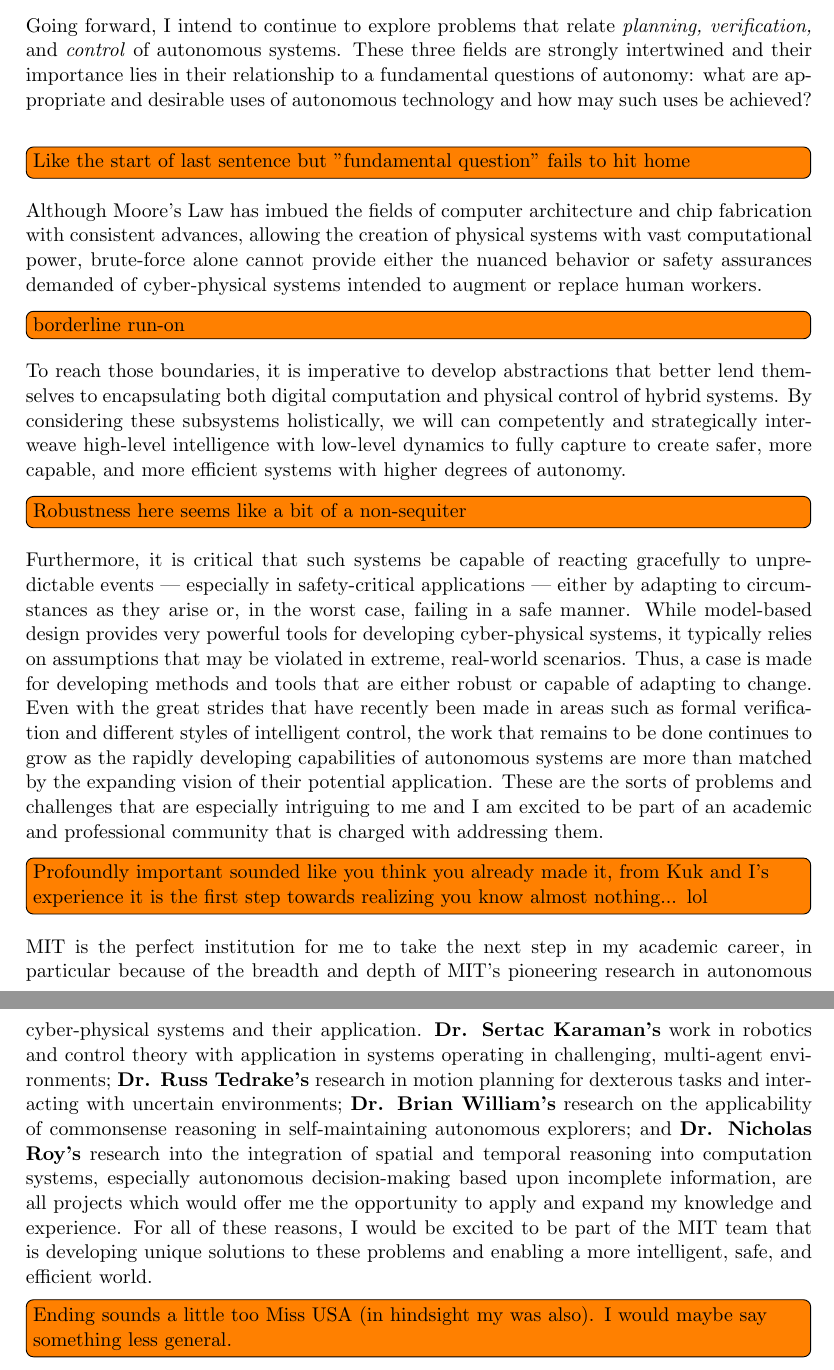
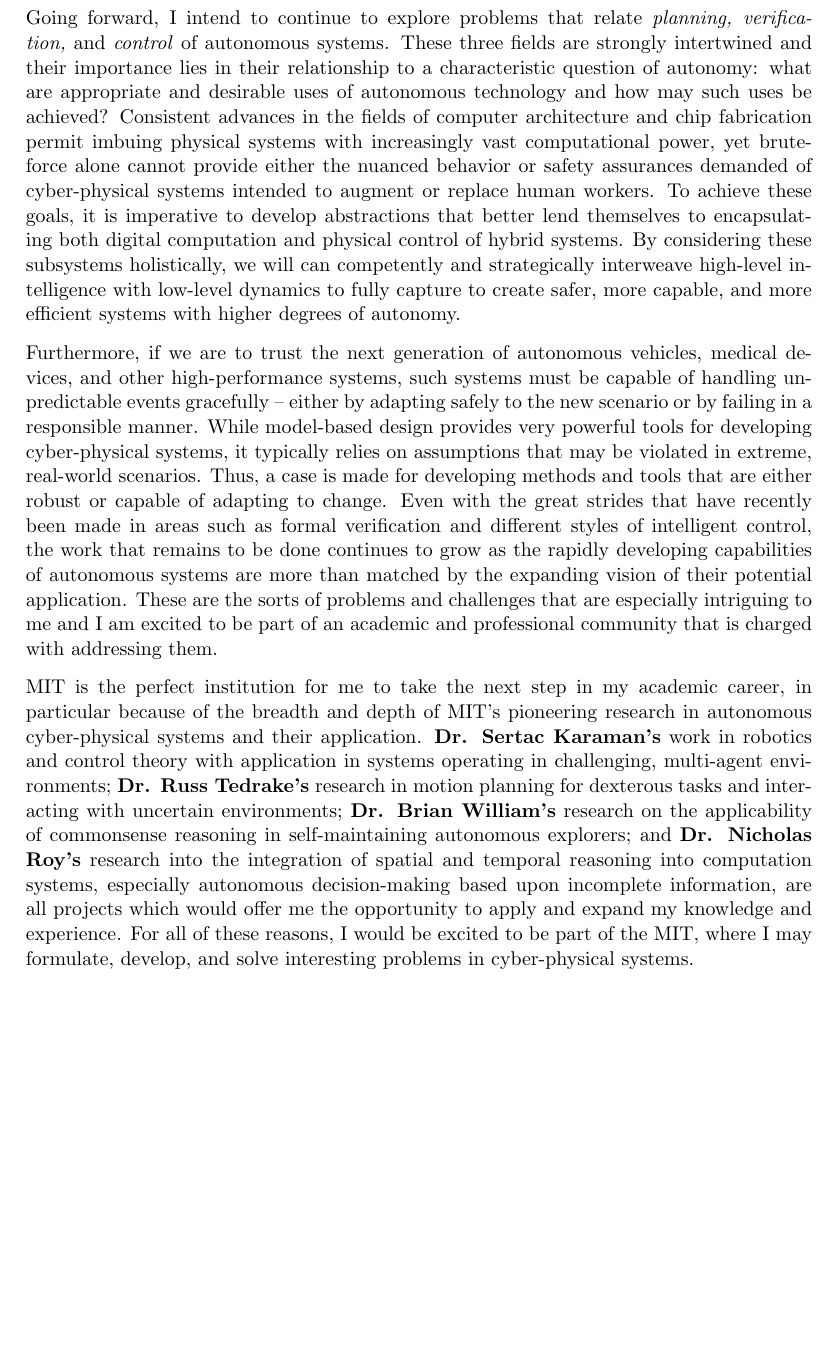
Before and after one commit to mlab-upenn/MOK_working, a LaTeX letter (statement/MIT-v4.tex): two parts of pages 2 and 3 of 3 before the commit and part of page 2 of 2 after it, the two joined at a grey line, cut so that both start at the same text, the shorter picture padded with empty space. Compiled offline with pdfLaTeX.

Commit message:
ii-V-I changes

```diff
--- a/statement/MIT-v4.tex
+++ b/statement/MIT-v4.tex
@@ -29,19 +25,11 @@ Since finding an optimal solution to this problem is NP-Hard and thus intractabl
-For the same reason, in collaboration with Penn’s GRASP lab, I selected my senior design project –- a multi-agent UAV system for post-disaster evaluation –- because it allows me to apply recent results in controller synthesis to the real-world problem of developing a custom interface for planning and analyzing missions for our thermal imaging UAVs.  In one application of our system, disaster response teams will be able to persistently scan areas remotely via UAV on fixed intervals while avoiding the errors of erroneously plotting paths that result in vehicle collisions or running out of fuel which are typical of human-orchestrated systems. Our methodology entails utilizing recent research which suggests that, by converting timing specifications and points-of-interest input from the user to the rich semantics of \emph{bounded linear temporal logic}, an automaton can be generated that represents our vehicles and the environment, which in turn renders it possible to synthesize the necessary vehicle controllers to meet the mission specification without collisions or other safety issues.  As a result, our system will be both more flexible and robust than any system controlled by human decision-making.
+\todo[inline]{I cleaned this sentence up, but it has the same structure as before. It reads fine to me now though?}
+Similarly, I selected my senior design project –- a multi-agent UAV system for post-disaster evaluation built in collaboration with Penn's GRASP lab –- because it allows me to apply recent results in controller synthesis to the real-world mission planning problems.  In one application of our system, disaster response teams will be able to persistently scan areas remotely via UAV on fixed intervals while avoiding the errors of erroneously plotting paths that result in vehicle collisions or running out of fuel which are typical of human-orchestrated systems. Our methodology entails utilizing recent research which suggests that, by converting timing specifications and points-of-interest input from the user to the rich semantics of \emph{bounded linear temporal logic}, an automaton can be generated that represents our vehicles and the environment, which in turn renders it possible to synthesize the necessary vehicle controllers to meet the mission specification without collisions or other safety issues.  As a result, our system will be both more flexible and robust than any system controlled by human decision-making.
 
-Going forward, I intend to continue to explore problems that relate \emph{planning, verification,} and \emph{control} of autonomous systems.  These three fields are strongly intertwined and their importance lies in their relationship to a fundamental questions of autonomy:  what are appropriate and desirable uses of autonomous technology and how may such uses be achieved?
-\todo[inline]{Like the start of last sentence but "fundamental question" fails to hit home}
+Going forward, I intend to continue to explore problems that relate \emph{planning, verification,} and \emph{control} of autonomous systems.  These three fields are strongly intertwined and their importance lies in their relationship to a characteristic question of autonomy:  what are appropriate and desirable uses of autonomous technology and how may such uses be achieved? Consistent advances in the fields of computer architecture and chip fabrication permit imbuing physical systems with increasingly vast computational power, yet brute-force alone cannot provide either the nuanced behavior or safety assurances demanded of cyber-physical systems intended to augment or replace human workers. To achieve these goals, it is imperative to develop abstractions that better lend themselves to encapsulating both digital computation and physical control of hybrid systems. By considering these subsystems holistically, we will can competently and strategically interweave high-level intelligence with low-level dynamics to fully capture to create safer, more capable, and more efficient systems with higher degrees of autonomy.
 
-  Although Moore's Law has imbued the fields of computer architecture and chip fabrication with consistent advances, allowing the creation of physical systems with vast computational power, brute-force alone cannot provide either the nuanced behavior or safety assurances demanded of cyber-physical systems intended to augment or replace human workers.
-  \todo[inline]{borderline run-on}
-  To reach those boundaries, it is imperative to develop abstractions that better lend themselves to encapsulating both digital computation and physical control of hybrid systems.  By considering these subsystems holistically, we will can competently and strategically interweave high-level intelligence with low-level dynamics to fully capture to create safer, more capable, and more efficient systems with higher degrees of autonomy.
-  \todo[inline]{Robustness here seems like a bit of a non-sequiter}
-  Furthermore, it is critical that such systems be capable of reacting gracefully to unpredictable events –- especially in safety-critical applications –- either by adapting to circumstances as they arise or, in the worst case, failing in a safe manner.  While model‑based design provides very powerful tools for developing cyber-physical systems, it typically relies on assumptions that may be violated in extreme, real-world scenarios. Thus, a case is made for developing methods and tools that are either robust or capable of adapting to change. Even with the great strides that have recently been made in areas such as formal verification and different styles of intelligent control, the work that remains to be done continues to grow as the rapidly developing capabilities of autonomous systems are more than matched by the expanding vision of their potential application.  These are the sorts of problems and challenges that are especially intriguing to me and I am excited to be part of an academic and professional community that is charged with addressing them.
+Furthermore, if we are to trust the next generation of autonomous vehicles, medical devices, and other high-performance systems, such systems must be capable of handling unpredictable events gracefully -- either by adapting safely to the new scenario or by failing in a responsible manner. While model‑based design provides very powerful tools for developing cyber-physical systems, it typically relies on assumptions that may be violated in extreme, real-world scenarios. Thus, a case is made for developing methods and tools that are either robust or capable of adapting to change. Even with the great strides that have recently been made in areas such as formal verification and different styles of intelligent control, the work that remains to be done continues to grow as the rapidly developing capabilities of autonomous systems are more than matched by the expanding vision of their potential application.  These are the sorts of problems and challenges that are especially intriguing to me and I am excited to be part of an academic and professional community that is charged with addressing them.
 
-
-\todo[inline]{Profoundly important sounded like you think you already made it, from Kuk and I's experience it is the first step towards realizing you know almost nothing... lol}
-MIT is the perfect institution for me to take the next step in my academic career, in particular because of the breadth and depth of MIT’s pioneering research in autonomous cyber-physical systems and their application.  \textbf{Dr. Sertac Karaman's} work in robotics and control theory with application in systems operating in challenging, multi-agent environments; \textbf{Dr. Russ Tedrake's} research in motion planning for dexterous tasks and interacting with uncertain environments; \textbf{Dr. Brian William's} research on the applicability of commonsense reasoning in self-maintaining autonomous explorers; and \textbf{Dr. Nicholas Roy's} research into the integration of spatial and temporal reasoning into computation systems, especially autonomous decision-making based upon incomplete information, are all projects which would offer me the opportunity to apply and expand my knowledge and experience.  For all of these reasons, I would be excited to be part of the MIT team that is developing unique solutions to these problems and enabling a more intelligent, safe, and efficient world.
-\todo[inline]{Ending sounds a little too Miss USA (in hindsight my was also). I would maybe say something less general.}
-
+MIT is the perfect institution for me to take the next step in my academic career, in particular because of the breadth and depth of MIT’s pioneering research in autonomous cyber-physical systems and their application.  \textbf{Dr. Sertac Karaman's} work in robotics and control theory with application in systems operating in challenging, multi-agent environments; \textbf{Dr. Russ Tedrake's} research in motion planning for dexterous tasks and interacting with uncertain environments; \textbf{Dr. Brian William's} research on the applicability of commonsense reasoning in self-maintaining autonomous explorers; and \textbf{Dr. Nicholas Roy's} research into the integration of spatial and temporal reasoning into computation systems, especially autonomous decision-making based upon incomplete information, are all projects which would offer me the opportunity to apply and expand my knowledge and experience.  For all of these reasons, I would be excited to be part of the MIT, where I may formulate, develop, and solve interesting problems in cyber-physical systems.
 %\rule{\textwidth}{1pt}
 
 \begin{comment}
```
Also changed, not shown: statement/MIT-v4.tex (8 more changed lines).
